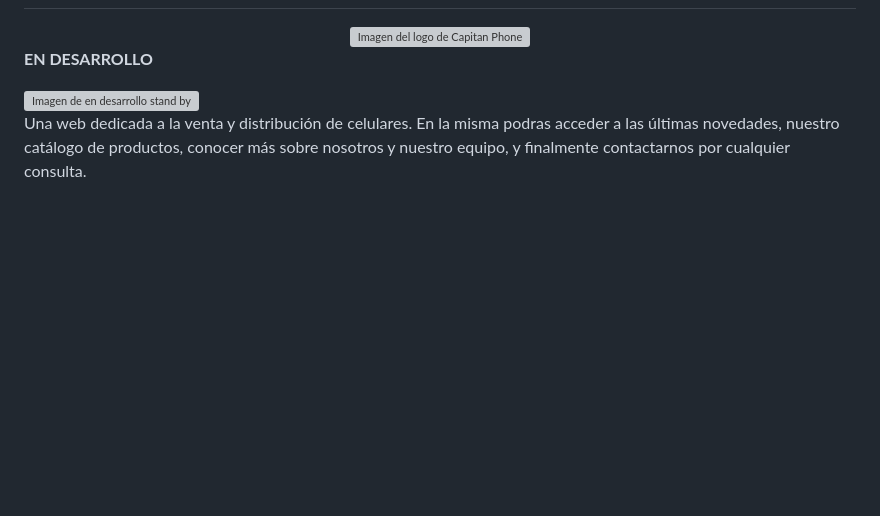
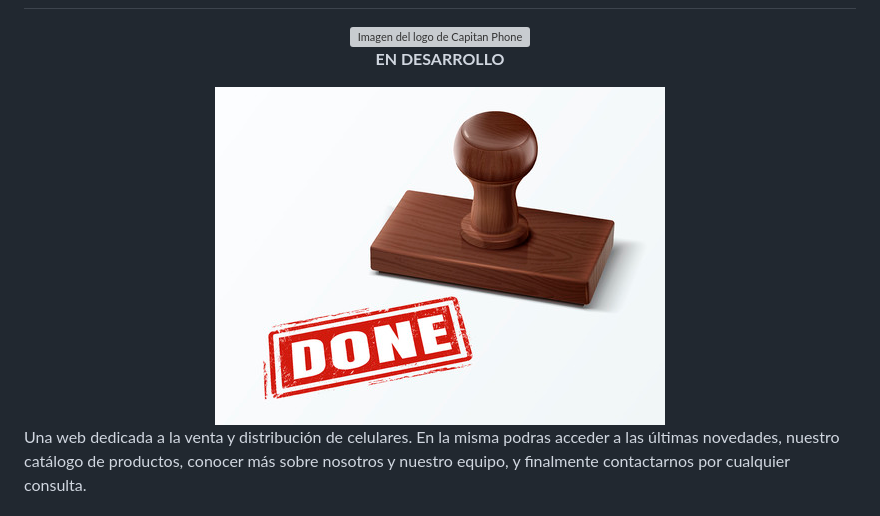
Before and after one commit to FedeSanchez79/Capitan_Phone, a Markdown page: README.md, the part around the change printed below. Drawn GitHub-style; pictures changed too: assets/images/done.jpg (added); blank space fills up the shorter version; grey boxes are pictures that could not be loaded.

Commit message:
trabajo terminado

```diff
--- a/README.md
+++ b/README.md
@@ -24,7 +22,7 @@
 </br>
 </br>
 
-<img src="./assets/images/standby.png" alt="Imagen de en desarrollo stand by">
+<img src="./assets/images/done.jpg" alt="Imagen de trabajo hecho">
 
 </div>
 
```
Also changed, not shown: other parts of README.md (+0 -2 lines).
